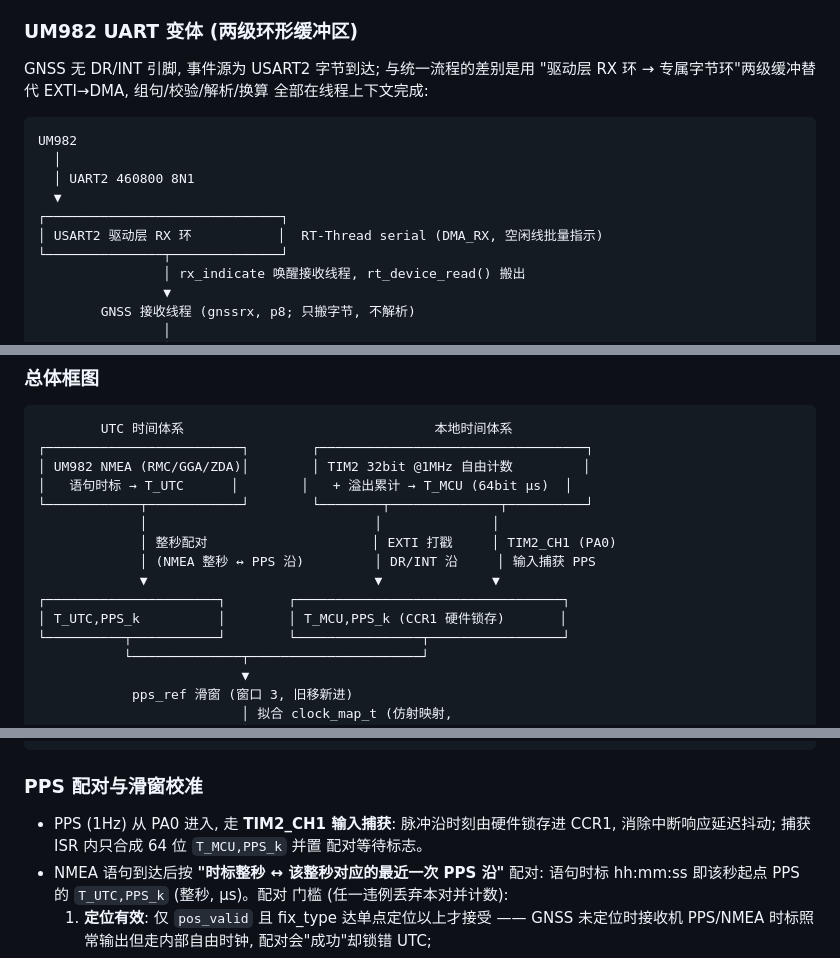
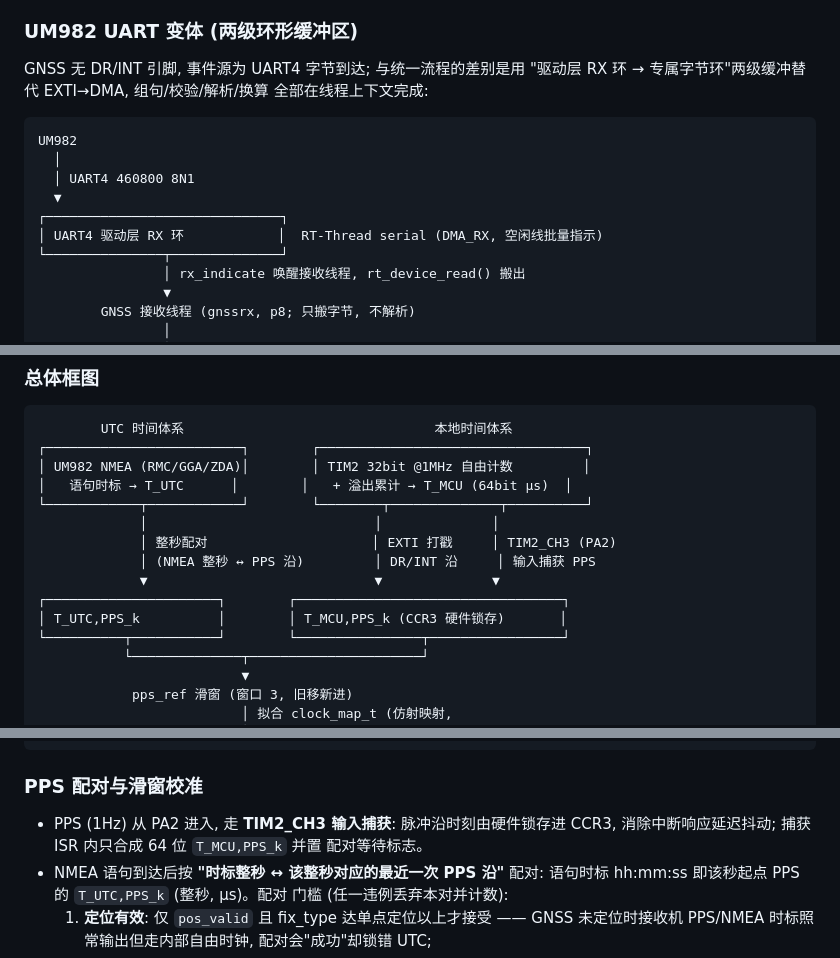
Before and after one commit to hujunjie-hub/Flight, a Markdown page: README.MD, 3 parts joined by grey strips. Drawn GitHub-style.

Commit message:
README 补漏: UM982 USART2→UART4 文档同步 (迁移提交遗漏)

````diff
--- a/README.MD
+++ b/README.MD
@@ -324,17 +324,17 @@ UART 字节到达) 与总线 (SPI/I2C/UART)。本节为四链统一的目标架
 
 ### UM982 UART 变体 (两级环形缓冲区)
 
-GNSS 无 DR/INT 引脚, 事件源为 USART2 字节到达; 与统一流程的差别是用
+GNSS 无 DR/INT 引脚, 事件源为 UART4 字节到达; 与统一流程的差别是用
 "驱动层 RX 环 → 专属字节环"两级缓冲替代 EXTI→DMA, 组句/校验/解析/换算
 全部在线程上下文完成:
 
 ```
 UM982
   │
-  │ UART2 460800 8N1
+  │ UART4 460800 8N1
   ▼
 ┌──────────────────────────────┐
-│ USART2 驱动层 RX 环           │  RT-Thread serial (DMA_RX, 空闲线批量指示)
+│ UART4 驱动层 RX 环            │  RT-Thread serial (DMA_RX, 空闲线批量指示)
 └───────────────┬──────────────┘
                 │ rx_indicate 唤醒接收线程, rt_device_read() 搬出
                 ▼
@@ -437,11 +437,11 @@ epoch 选择不影响换算, 但日志/导出对齐外部数据时以 Unix µs
 │   语句时标 → T_UTC      │        │   + 溢出累计 → T_MCU (64bit µs)  │
 └────────────┬────────────┘        └────────┬──────────────┬──────────┘
              │                             │              │
-             │ 整秒配对                     │ EXTI 打戳     │ TIM2_CH1 (PA0)
+             │ 整秒配对                     │ EXTI 打戳     │ TIM2_CH3 (PA2)
              │ (NMEA 整秒 ↔ PPS 沿)         │ DR/INT 沿     │ 输入捕获 PPS
              ▼                             ▼              ▼
 ┌──────────────────────┐        ┌──────────────────────────────────┐
-│ T_UTC,PPS_k          │        │ T_MCU,PPS_k (CCR1 硬件锁存)       │
+│ T_UTC,PPS_k          │        │ T_MCU,PPS_k (CCR3 硬件锁存)       │
 └──────────┬───────────┘        └────────────────┬─────────────────┘
            └──────────────┬──────────────────────┘
                           ▼
@@ -466,8 +466,8 @@ epoch 选择不影响换算, 但日志/导出对齐外部数据时以 Unix µs
 
 ### PPS 配对与滑窗校准
 
-- PPS (1Hz) 从 PA0 进入, 走 **TIM2_CH1 输入捕获**: 脉冲沿时刻由硬件锁存进
-  CCR1, 消除中断响应延迟抖动; 捕获 ISR 内只合成 64 位 `T_MCU,PPS_k` 并置
+- PPS (1Hz) 从 PA2 进入, 走 **TIM2_CH3 输入捕获**: 脉冲沿时刻由硬件锁存进
+  CCR3, 消除中断响应延迟抖动; 捕获 ISR 内只合成 64 位 `T_MCU,PPS_k` 并置
   配对等待标志。
 - NMEA 语句到达后按 **"时标整秒 ↔ 该整秒对应的最近一次 PPS 沿"** 配对:
   语句时标 hh:mm:ss 即该秒起点 PPS 的 `T_UTC,PPS_k` (整秒, µs)。配对
````
Also changed, not shown: other parts of README.MD (+7 -7 lines).
